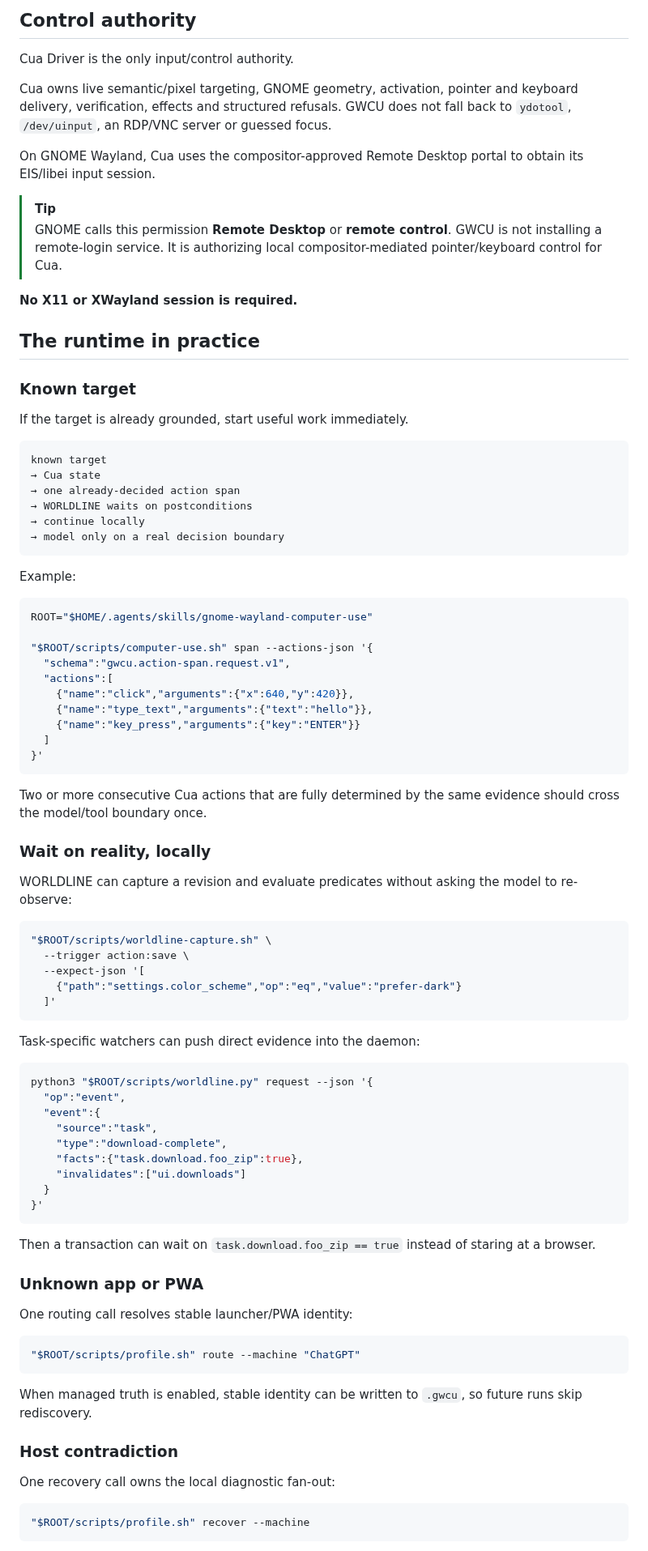
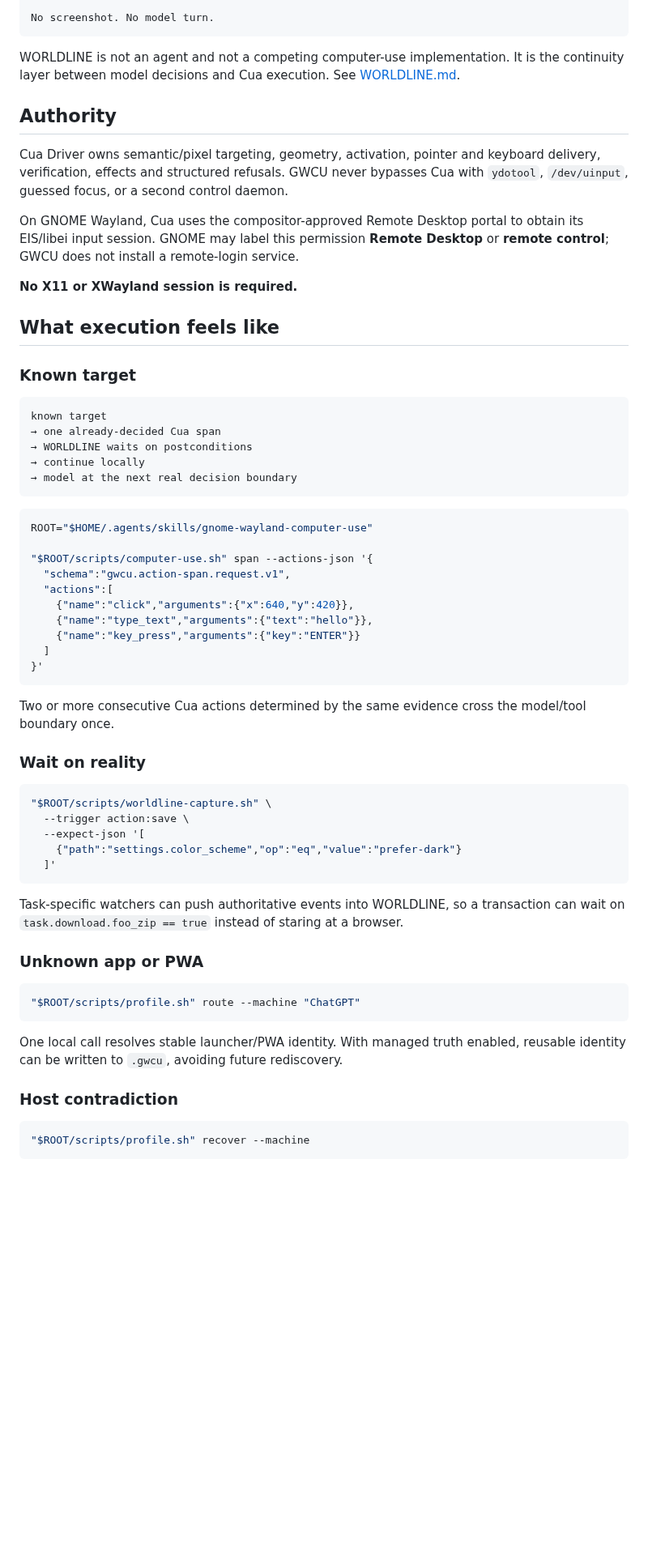
Before and after one commit to ryanraposo/gnome-wayland-computer-use, a Markdown page: README.md, the part around one of its changes. Shown at 81% size. Rendered like a GitHub page; blank space fills up the shorter version.

Commit message:
docs: sharpen OS-model vision and MCP boundary

````diff
--- a/README.md
+++ b/README.md
@@ -90,38 +71,28 @@ See [WORLDLINE.md](WORLDLINE.md) for the runtime and protocol.
 
-## Control authority
+No screenshot. No model turn.
+```
 
-Cua Driver is the only input/control authority.
+WORLDLINE is not an agent and not a competing computer-use implementation. It is the continuity layer between model decisions and Cua execution. See [WORLDLINE.md](WORLDLINE.md).
 
-Cua owns live semantic/pixel targeting, GNOME geometry, activation, pointer and
-keyboard delivery, verification, effects and structured refusals. GWCU does not
-fall back to `ydotool`, `/dev/uinput`, an RDP/VNC server or guessed focus.
+## Authority
 
-On GNOME Wayland, Cua uses the compositor-approved Remote Desktop portal to
-obtain its EIS/libei input session.
+Cua Driver owns semantic/pixel targeting, geometry, activation, pointer and keyboard delivery, verification, effects and structured refusals. GWCU never bypasses Cua with `ydotool`, `/dev/uinput`, guessed focus, or a second control daemon.
 
-> [!TIP]
-> GNOME calls this permission **Remote Desktop** or **remote control**. GWCU is
-> not installing a remote-login service. It is authorizing local
-> compositor-mediated pointer/keyboard control for Cua.
+On GNOME Wayland, Cua uses the compositor-approved Remote Desktop portal to obtain its EIS/libei input session. GNOME may label this permission **Remote Desktop** or **remote control**; GWCU does not install a remote-login service.
 
 **No X11 or XWayland session is required.**
 
-## The runtime in practice
+## What execution feels like
 
 ### Known target
 
-If the target is already grounded, start useful work immediately.
-
 ```text
 known target
-→ Cua state
-→ one already-decided action span
+→ one already-decided Cua span
 → WORLDLINE waits on postconditions
 → continue locally
-→ model only on a real decision boundary
+→ model at the next real decision boundary
 ```
-
-Example:
 
 ```bash
 ROOT="$HOME/.agents/skills/gnome-wayland-computer-use"
@@ -136,13 +107,9 @@ ROOT="$HOME/.agents/skills/gnome-wayland-computer-use"
 }'
 ```
 
-Two or more consecutive Cua actions that are fully determined by the same
-evidence should cross the model/tool boundary once.
+Two or more consecutive Cua actions determined by the same evidence cross the model/tool boundary once.
 
-### Wait on reality, locally
-
-WORLDLINE can capture a revision and evaluate predicates without asking the
-model to re-observe:
+### Wait on reality
 
 ```bash
 "$ROOT/scripts/worldline-capture.sh" \
@@ -152,37 +119,17 @@ model to re-observe:
   ]'
 ```
 
-Task-specific watchers can push direct evidence into the daemon:
-
-```bash
-python3 "$ROOT/scripts/worldline.py" request --json '{
-  "op":"event",
-  "event":{
-    "source":"task",
-    "type":"download-complete",
-    "facts":{"task.download.foo_zip":true},
-    "invalidates":["ui.downloads"]
-  }
-}'
-```
-
-Then a transaction can wait on `task.download.foo_zip == true` instead of
-staring at a browser.
+Task-specific watchers can push authoritative events into WORLDLINE, so a transaction can wait on `task.download.foo_zip == true` instead of staring at a browser.
 
 ### Unknown app or PWA
-
-One routing call resolves stable launcher/PWA identity:
 
 ```bash
 "$ROOT/scripts/profile.sh" route --machine "ChatGPT"
 ```
 
-When managed truth is enabled, stable identity can be written to `.gwcu`, so
-future runs skip rediscovery.
+One local call resolves stable launcher/PWA identity. With managed truth enabled, reusable identity can be written to `.gwcu`, avoiding future rediscovery.
 
 ### Host contradiction
-
-One recovery call owns the local diagnostic fan-out:
 
 ```bash
 "$ROOT/scripts/profile.sh" recover --machine
````
Also changed, not shown: other parts of README.md (+70 -129 lines).
